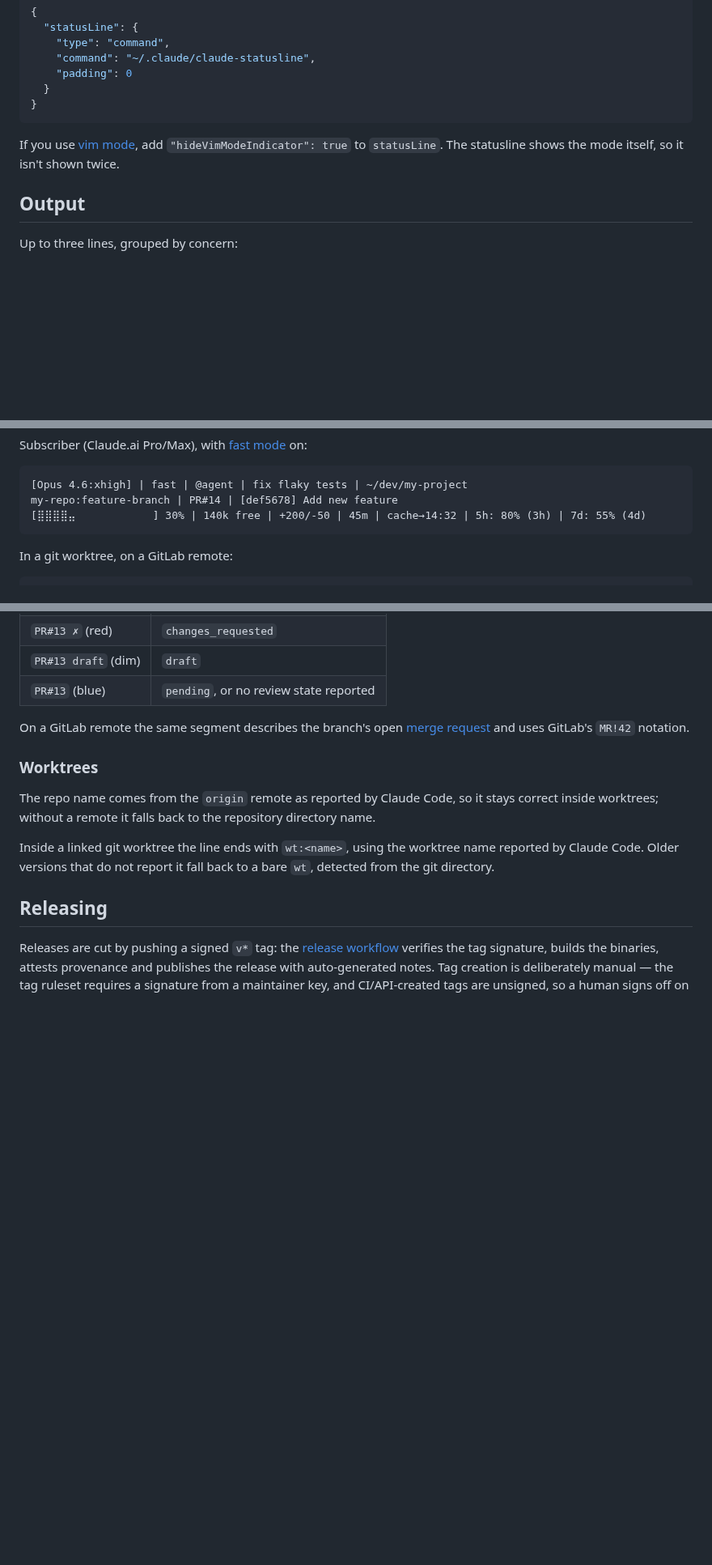
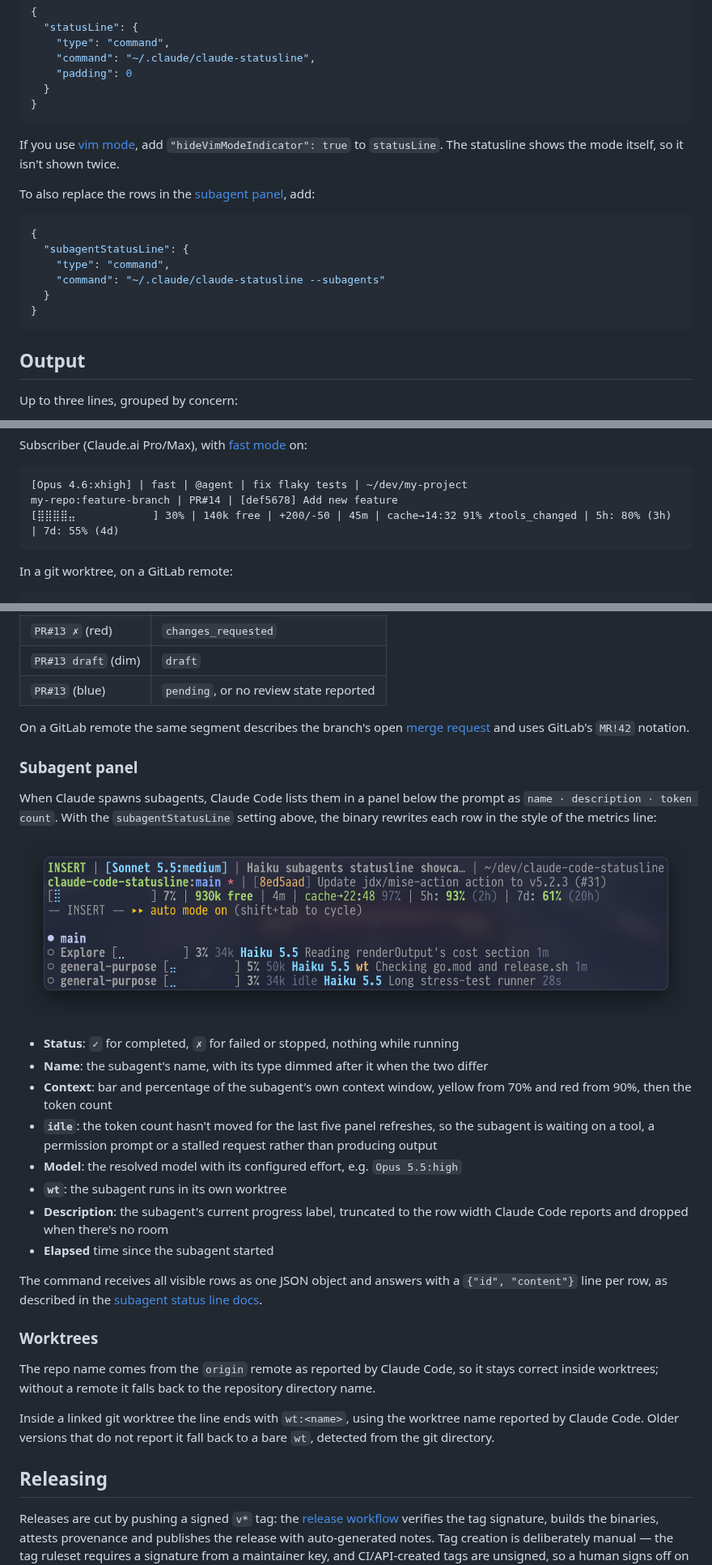
Before and after one commit to strayer/claude-code-statusline, a Markdown page: README.md, 3 parts joined by grey strips. Shown at 81% size. Drawn GitHub-style; pictures changed too: docs/subagent-panel.png (added); blank space fills up the shorter version.

````diff
--- a/README.md
+++ b/README.md
@@ -58,6 +58,17 @@ Then configure in `~/.claude/settings.json`:
 
 If you use [vim mode](https://code.claude.com/docs/en/interactive-mode#vim-editor-mode), add `"hideVimModeIndicator": true` to `statusLine`. The statusline shows the mode itself, so it isn't shown twice.
 
+To also replace the rows in the [subagent panel](#subagent-panel), add:
+
+```json
+{
+  "subagentStatusLine": {
+    "type": "command",
+    "command": "~/.claude/claude-statusline --subagents"
+  }
+}
+```
+
 ## Output
 
 Up to three lines, grouped by concern:
@@ -75,7 +86,7 @@ Subscriber (Claude.ai Pro/Max), with [fast mode](https://code.claude.com/docs/en
 ```
 [Opus 4.6:xhigh] | fast | @agent | fix flaky tests | ~/dev/my-project
 my-repo:feature-branch | PR#14 | [def5678] Add new feature
-[⣿⣿⣿⣿⣤⠀⠀⠀⠀⠀⠀⠀⠀⠀⠀] 30% | 140k free | +200/-50 | 45m | cache→14:32 | 5h: 80% (3h) | 7d: 55% (4d)
+[⣿⣿⣿⣿⣤⠀⠀⠀⠀⠀⠀⠀⠀⠀⠀] 30% | 140k free | +200/-50 | 45m | cache→14:32 91% ✗tools_changed | 5h: 80% (3h) | 7d: 55% (4d)
 ```
 
 In a git worktree, on a GitLab remote:
@@ -134,6 +147,23 @@ When Claude Code finds an open pull request for the current branch, it appears a
 | `PR#13` (blue) | `pending`, or no review state reported |
 
 On a GitLab remote the same segment describes the branch's open [merge request](https://code.claude.com/docs/en/interactive-mode#gitlab-merge-requests) and uses GitLab's `MR!42` notation.
+
+### Subagent panel
+
+When Claude spawns subagents, Claude Code lists them in a panel below the prompt as `name · description · token count`. With the `subagentStatusLine` setting above, the binary rewrites each row in the style of the metrics line:
+
+![The statusline above the subagent panel, with three subagent rows showing context bars, token counts, model names, an idle marker and a worktree marker](docs/subagent-panel.png)
+
+- **Status**: `✓` for completed, `✗` for failed or stopped, nothing while running
+- **Name**: the subagent's name, with its type dimmed after it when the two differ
+- **Context**: bar and percentage of the subagent's own context window, yellow from 70% and red from 90%, then the token count
+- **`idle`**: the token count hasn't moved for the last five panel refreshes, so the subagent is waiting on a tool, a permission prompt or a stalled request rather than producing output
+- **Model**: the resolved model with its configured effort, e.g. `Opus 5.5:high`
+- **`wt`**: the subagent runs in its own worktree
+- **Description**: the subagent's current progress label, truncated to the row width Claude Code reports and dropped when there's no room
+- **Elapsed** time since the subagent started
+
+The command receives all visible rows as one JSON object and answers with a `{"id", "content"}` line per row, as described in the [subagent status line docs](https://code.claude.com/docs/en/statusline#subagent-status-lines).
 
 ### Worktrees
 
````
Also changed, not shown: other parts of README.md (+3 -1 lines), 4 other files.
